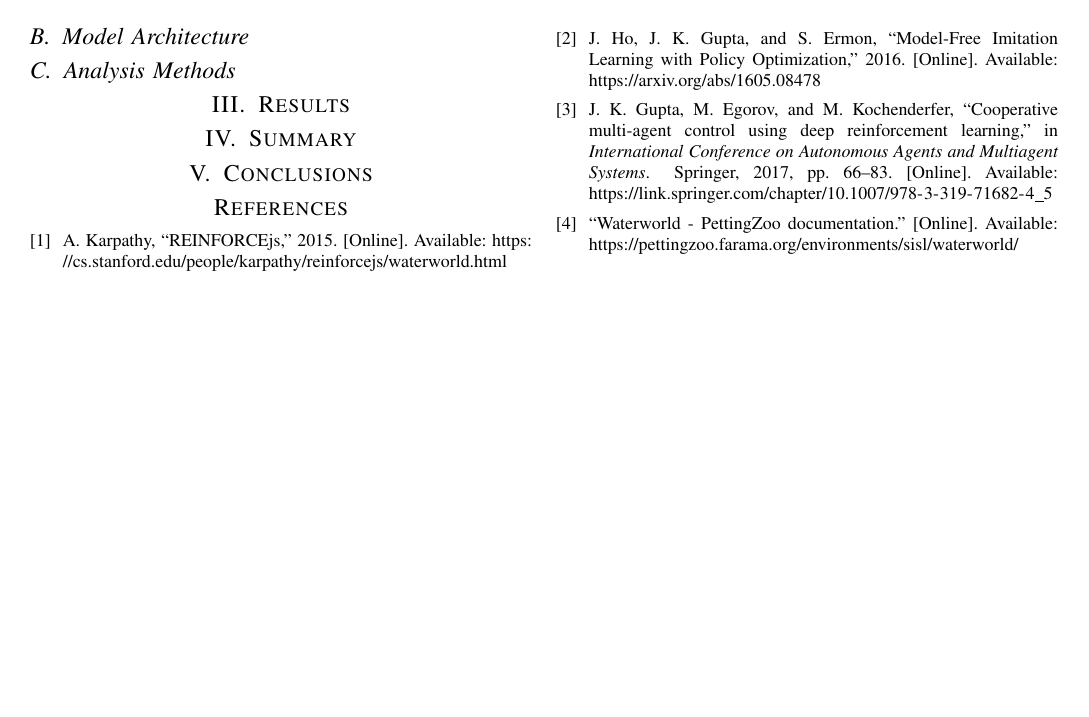
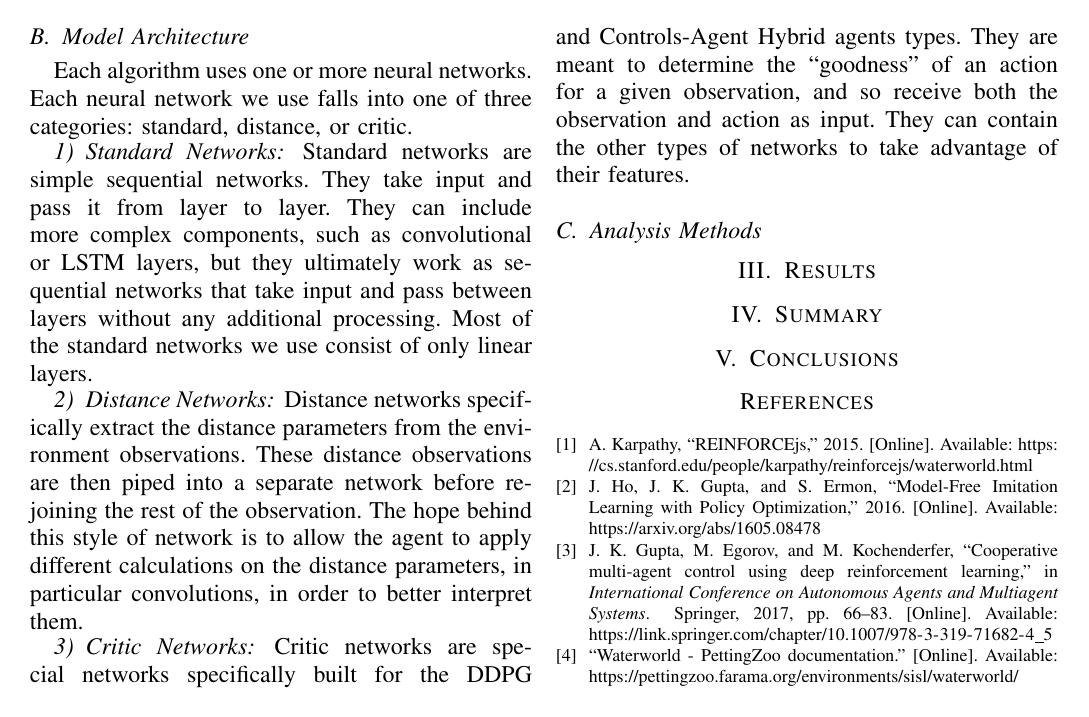
Before and after one commit to TheMikeste1/CS6640-Final-Project-Report, a LaTeX paper (main.tex, which reads content/methods.tex): page 3 of 3. Compiled offline with pdfLaTeX; a missing font is replaced by an installed copy or a similar font; a LaTeX package or settings file that is missing is left out.

Commit message:
Some about Model Architecture

```diff
--- a/content/methods.tex
+++ b/content/methods.tex
@@ -80,7 +80,33 @@ to mimic the controller algorithm instead of determining an alternative, higher
 solution.
 
 \subsection{Model Architecture}\label{subsec:model-architecture}
-% TODO
+Each algorithm uses one or more neural networks.
+Each neural network we use falls into one of three categories: standard, distance, or
+critic.
+
+\subsubsection{Standard Networks}
+Standard networks are simple sequential networks.
+They take input and pass it from layer to layer.
+They can include more complex components, such as convolutional or LSTM layers, but
+they ultimately work as sequential networks that take input and pass between layers
+without any additional processing.
+Most of the standard networks we use consist of only linear layers.
+
+\subsubsection{Distance Networks}
+Distance networks specifically extract the distance parameters from the environment
+observations.
+These distance observations are then piped into a separate network before rejoining the
+rest of the observation.
+The hope behind this style of network is to allow the agent to apply different
+calculations on the distance parameters, in particular convolutions, in order to better
+interpret them.
+
+\subsubsection{Critic Networks}
+Critic networks are special networks specifically built for the DDPG and
+Controls-Agent Hybrid agents types.
+They are meant to determine the ``goodness'' of an action for a given observation,
+and so receive both the observation and action as input.
+They can contain the other types of networks to take advantage of their features.
 
 \subsection{Analysis Methods}\label{subsec:analysis-methods}
 % TODO
```
